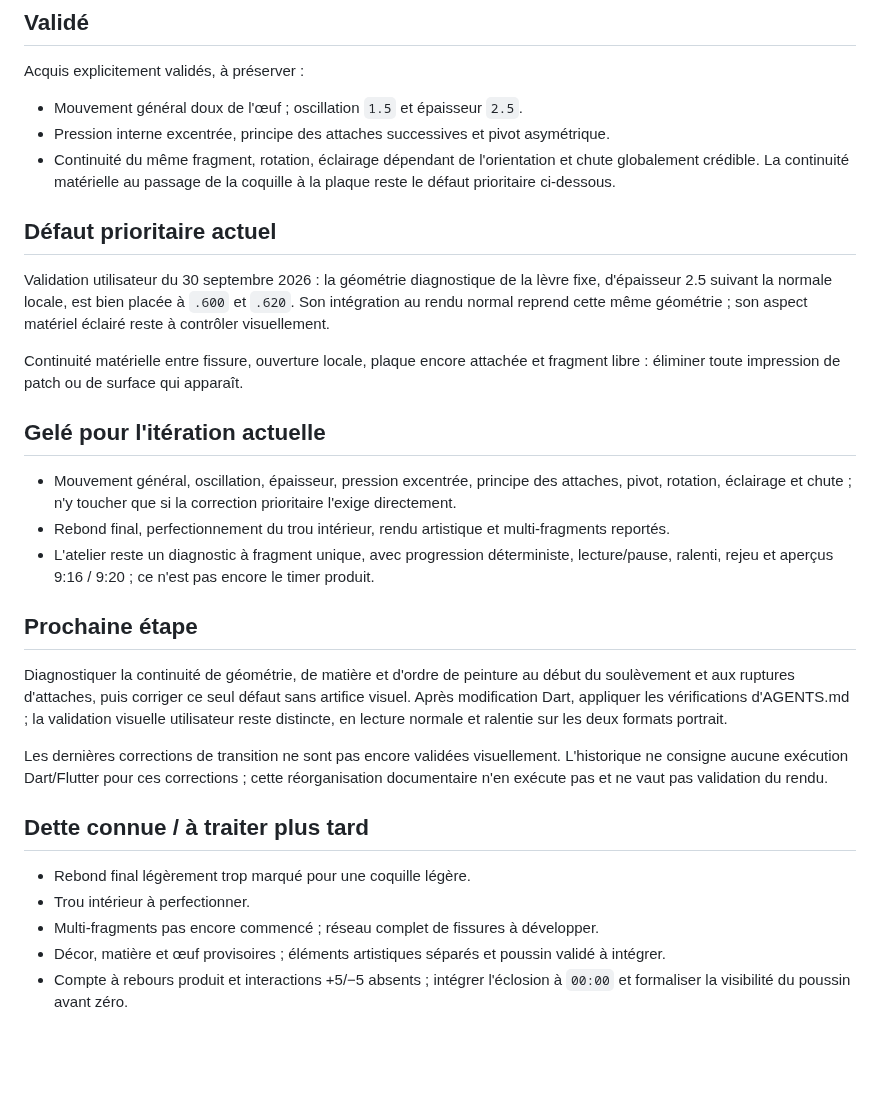
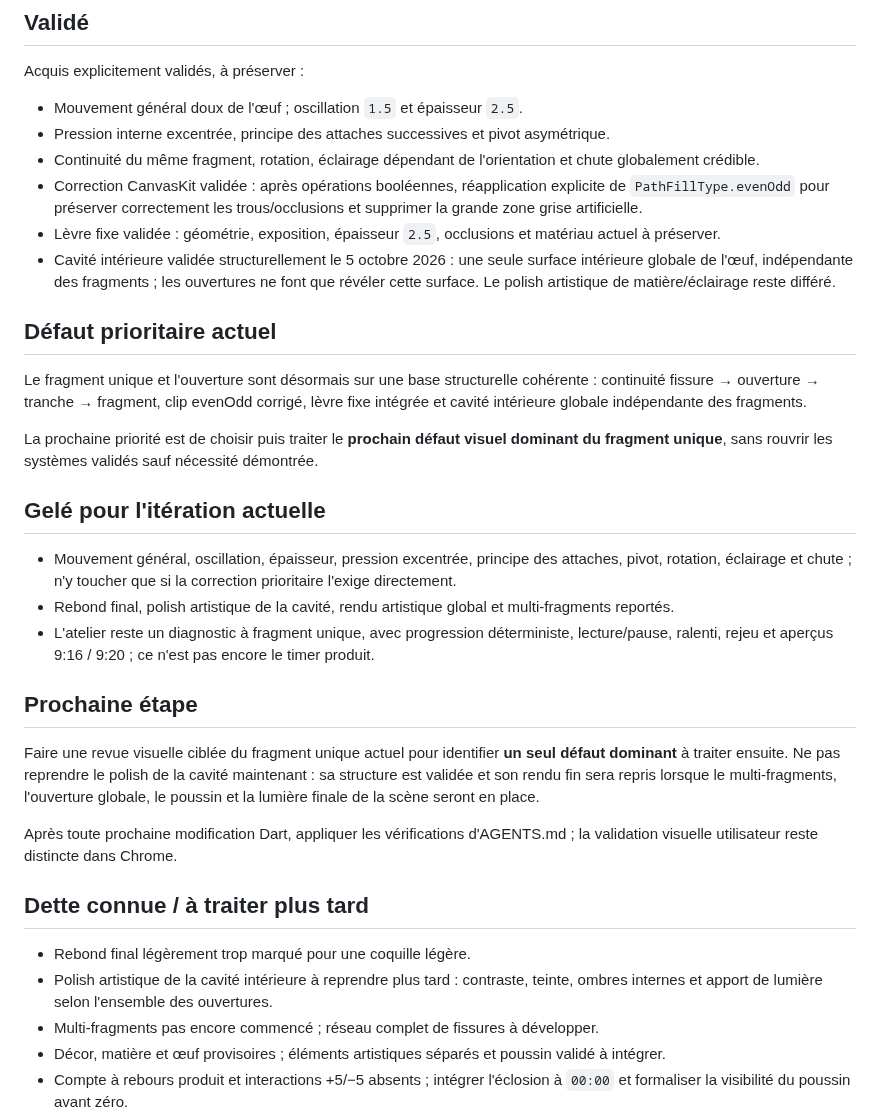
Before and after one commit to yoshimoot/Eclosion, a Markdown page: PROGRESS.md, the part around the change. Rendered like a GitHub page; blank space fills up the shorter version.

Commit message:
Record cavity structural validation

```diff
--- a/PROGRESS.md
+++ b/PROGRESS.md
@@ -5,30 +5,33 @@
 Acquis explicitement validés, à préserver :
 - Mouvement général doux de l'œuf ; oscillation `1.5` et épaisseur `2.5`.
 - Pression interne excentrée, principe des attaches successives et pivot asymétrique.
-- Continuité du même fragment, rotation, éclairage dépendant de l'orientation et chute globalement crédible. La continuité matérielle au passage de la coquille à la plaque reste le défaut prioritaire ci-dessous.
+- Continuité du même fragment, rotation, éclairage dépendant de l'orientation et chute globalement crédible.
+- Correction CanvasKit validée : après opérations booléennes, réapplication explicite de `PathFillType.evenOdd` pour préserver correctement les trous/occlusions et supprimer la grande zone grise artificielle.
+- Lèvre fixe validée : géométrie, exposition, épaisseur `2.5`, occlusions et matériau actuel à préserver.
+- Cavité intérieure validée structurellement le 5 octobre 2026 : une seule surface intérieure globale de l'œuf, indépendante des fragments ; les ouvertures ne font que révéler cette surface. Le polish artistique de matière/éclairage reste différé.
 
 ## Défaut prioritaire actuel
 
-Validation utilisateur du 30 septembre 2026 : la géométrie diagnostique de la lèvre fixe, d'épaisseur 2.5 suivant la normale locale, est bien placée à `.600` et `.620`. Son intégration au rendu normal reprend cette même géométrie ; son aspect matériel éclairé reste à contrôler visuellement.
+Le fragment unique et l'ouverture sont désormais sur une base structurelle cohérente : continuité fissure → ouverture → tranche → fragment, clip evenOdd corrigé, lèvre fixe intégrée et cavité intérieure globale indépendante des fragments.
 
-Continuité matérielle entre fissure, ouverture locale, plaque encore attachée et fragment libre : éliminer toute impression de patch ou de surface qui apparaît.
+La prochaine priorité est de choisir puis traiter le **prochain défaut visuel dominant du fragment unique**, sans rouvrir les systèmes validés sauf nécessité démontrée.
 
 ## Gelé pour l'itération actuelle
 
 - Mouvement général, oscillation, épaisseur, pression excentrée, principe des attaches, pivot, rotation, éclairage et chute ; n'y toucher que si la correction prioritaire l'exige directement.
-- Rebond final, perfectionnement du trou intérieur, rendu artistique et multi-fragments reportés.
+- Rebond final, polish artistique de la cavité, rendu artistique global et multi-fragments reportés.
 - L'atelier reste un diagnostic à fragment unique, avec progression déterministe, lecture/pause, ralenti, rejeu et aperçus 9:16 / 9:20 ; ce n'est pas encore le timer produit.
 
 ## Prochaine étape
 
-Diagnostiquer la continuité de géométrie, de matière et d'ordre de peinture au début du soulèvement et aux ruptures d'attaches, puis corriger ce seul défaut sans artifice visuel. Après modification Dart, appliquer les vérifications d'AGENTS.md ; la validation visuelle utilisateur reste distincte, en lecture normale et ralentie sur les deux formats portrait.
+Faire une revue visuelle ciblée du fragment unique actuel pour identifier **un seul défaut dominant** à traiter ensuite. Ne pas reprendre le polish de la cavité maintenant : sa structure est validée et son rendu fin sera repris lorsque le multi-fragments, l'ouverture globale, le poussin et la lumière finale de la scène seront en place.
 
-Les dernières corrections de transition ne sont pas encore validées visuellement. L'historique ne consigne aucune exécution Dart/Flutter pour ces corrections ; cette réorganisation documentaire n'en exécute pas et ne vaut pas validation du rendu.
+Après toute prochaine modification Dart, appliquer les vérifications d'AGENTS.md ; la validation visuelle utilisateur reste distincte dans Chrome.
 
 ## Dette connue / à traiter plus tard
 
 - Rebond final légèrement trop marqué pour une coquille légère.
-- Trou intérieur à perfectionner.
+- Polish artistique de la cavité intérieure à reprendre plus tard : contraste, teinte, ombres internes et apport de lumière selon l'ensemble des ouvertures.
 - Multi-fragments pas encore commencé ; réseau complet de fissures à développer.
 - Décor, matière et œuf provisoires ; éléments artistiques séparés et poussin validé à intégrer.
 - Compte à rebours produit et interactions +5/−5 absents ; intégrer l'éclosion à `00:00` et formaliser la visibilité du poussin avant zéro.
```
